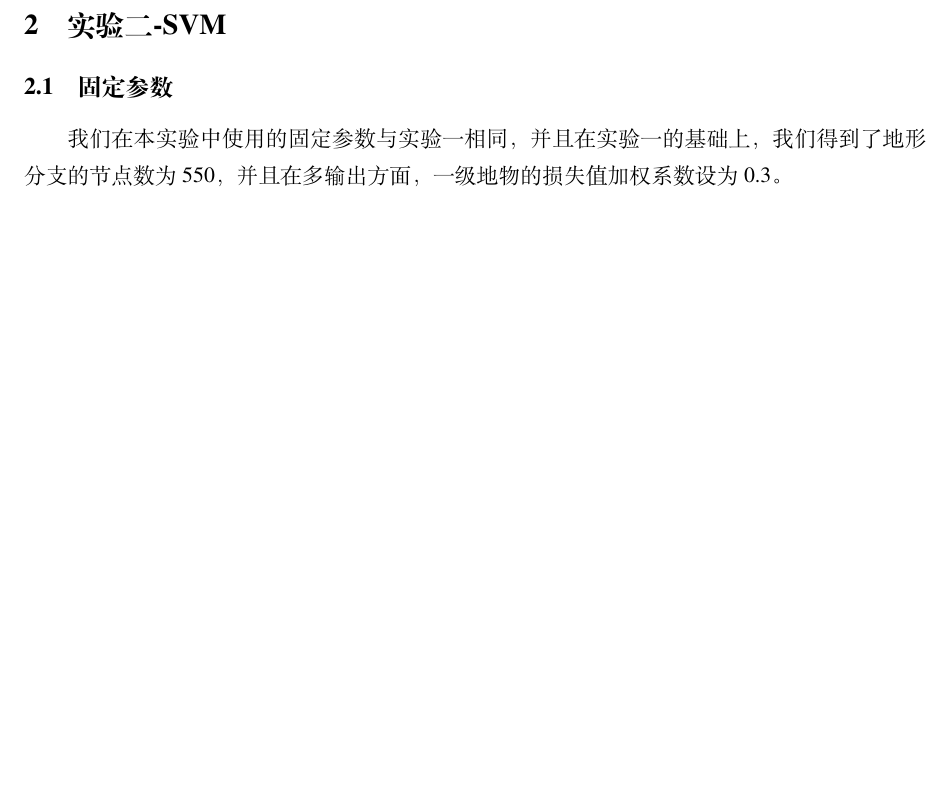
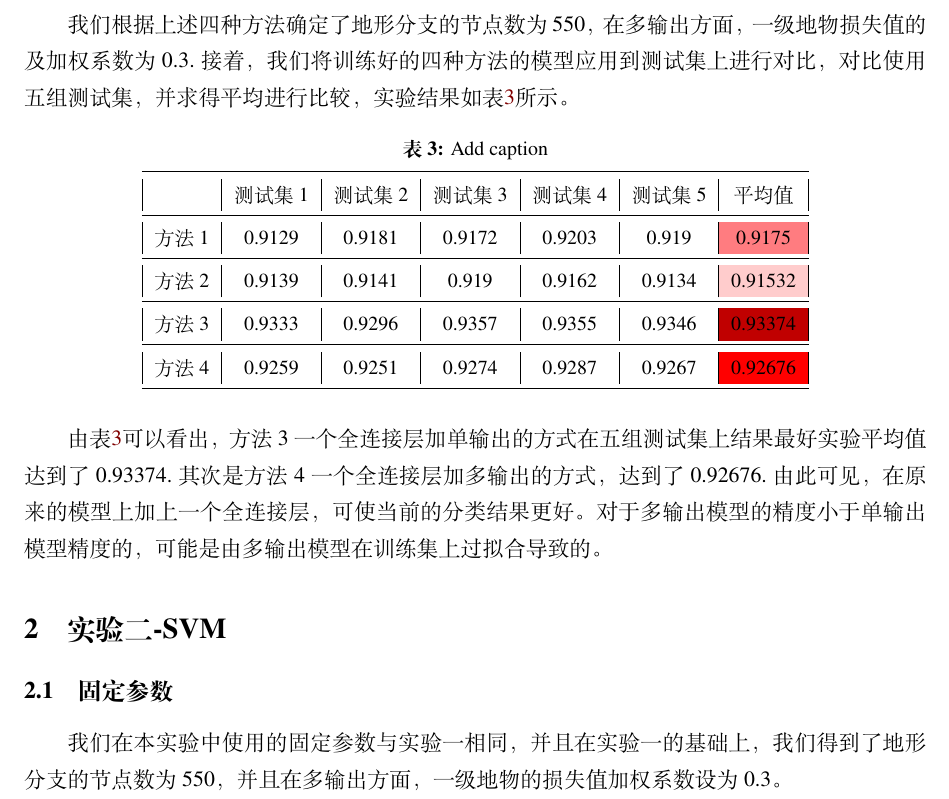
Before and after one commit to skwlh544818/graduate, a LaTeX document (elegantpaper-cn.tex): part of page 9 of 9, cut at the place of the change, the shorter picture padded with empty space. Compiled offline with XeLaTeX; a missing font is replaced by an installed copy or a similar font.

Commit message:
完善了实验对比部分

```diff
--- a/elegantpaper-cn.tex
+++ b/elegantpaper-cn.tex
@@ -193,6 +193,33 @@
 
 
 \subsection{方法对比}
+我们根据上述四种方法确定了地形分支的节点数为550，在多输出方面，一级地物损失值的及加权系数为0.3.接着，我们将训练好的四种方法的模型
+应用到测试集上进行对比，对比使用五组测试集，并求得平均进行比较，实验结果如表\ref{tab:table3}所示。
+% Table generated by Excel2LaTeX from sheet 'Sheet1'
+% Table generated by Excel2LaTeX from sheet 'Sheet1'
+\begin{table}[htbp]
+  \centering
+  \caption{Add caption}
+    \begin{tabular}{|c|c|c|c|c|c|c|}
+    \toprule
+          & 测试集1  & 测试集2  & 测试集3  & 测试集4  & 测试集5  & 平均值 \\
+    \midrule
+    方法1   & 0.9129 & 0.9181 & 0.9172 & 0.9203 & 0.919 & \cellcolor[rgb]{ 1,  .486,  .502}0.9175 \\
+    \midrule
+    方法2   & 0.9139 & 0.9141 & 0.919 & 0.9162 & 0.9134 & \cellcolor[rgb]{ 1,  .8,  .8}0.91532 \\
+    \midrule
+    方法3   & 0.9333 & 0.9296 & 0.9357 & 0.9355 & 0.9346 & \cellcolor[rgb]{ .753,  0,  0}0.93374 \\
+    \midrule
+    方法4   & 0.9259 & 0.9251 & 0.9274 & 0.9287 & 0.9267 & \cellcolor[rgb]{ 1,  0,  0}0.92676 \\
+    \bottomrule
+    \end{tabular}%
+  \label{tab:table3}%
+\end{table}%
+
+由表\ref{tab:table3}可以看出，方法3一个全连接层加单输出的方式在五组测试集上结果最好
+实验平均值达到了0.93374.其次是方法4一个全连接层加多输出的方式，达到了0.92676.由此可见，在原来的模型上加上一个全连接层，可使当前的分类结果更好。
+对于多输出模型的精度小于单输出模型精度的，可能是由多输出模型在训练集上过拟合导致的。
+
 
 
 
```
Also changed, not shown: elegantpaper-cn.pdf, 3 other files.
